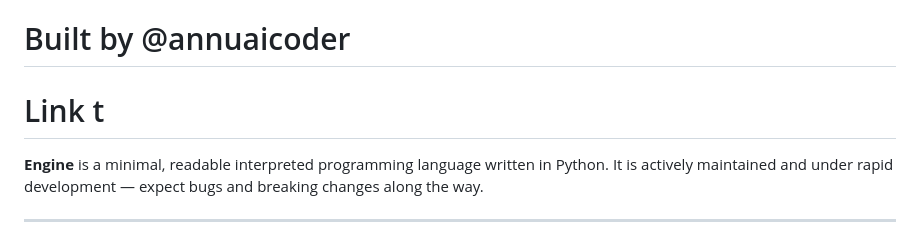
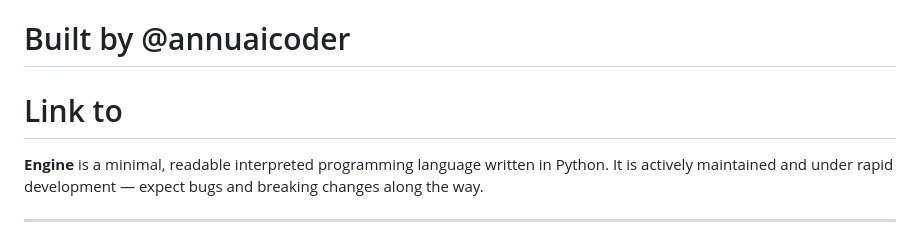
Before and after one commit to annuaicoder/YoftLang, a Markdown page: README.md, the part around the change. Drawn GitHub-style.

```diff
--- a/README.md
+++ b/README.md
@@ -2,7 +2,7 @@
 
 # Built by @annuaicoder
 
-# Link t
+# Link to
 
 **Engine** is a minimal, readable interpreted programming language written in Python. It is actively maintained and under rapid development — expect bugs and breaking changes along the way.
 
```
